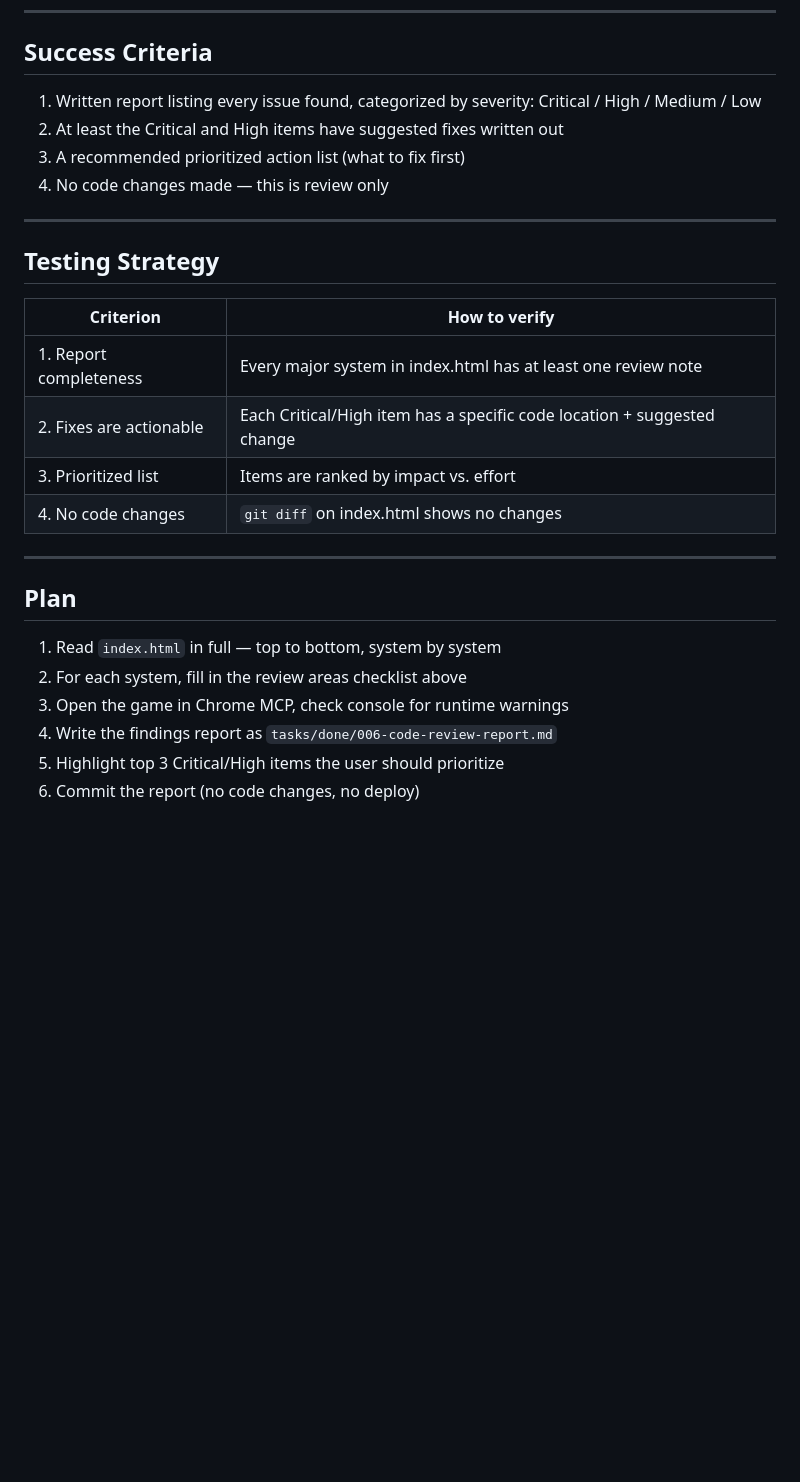
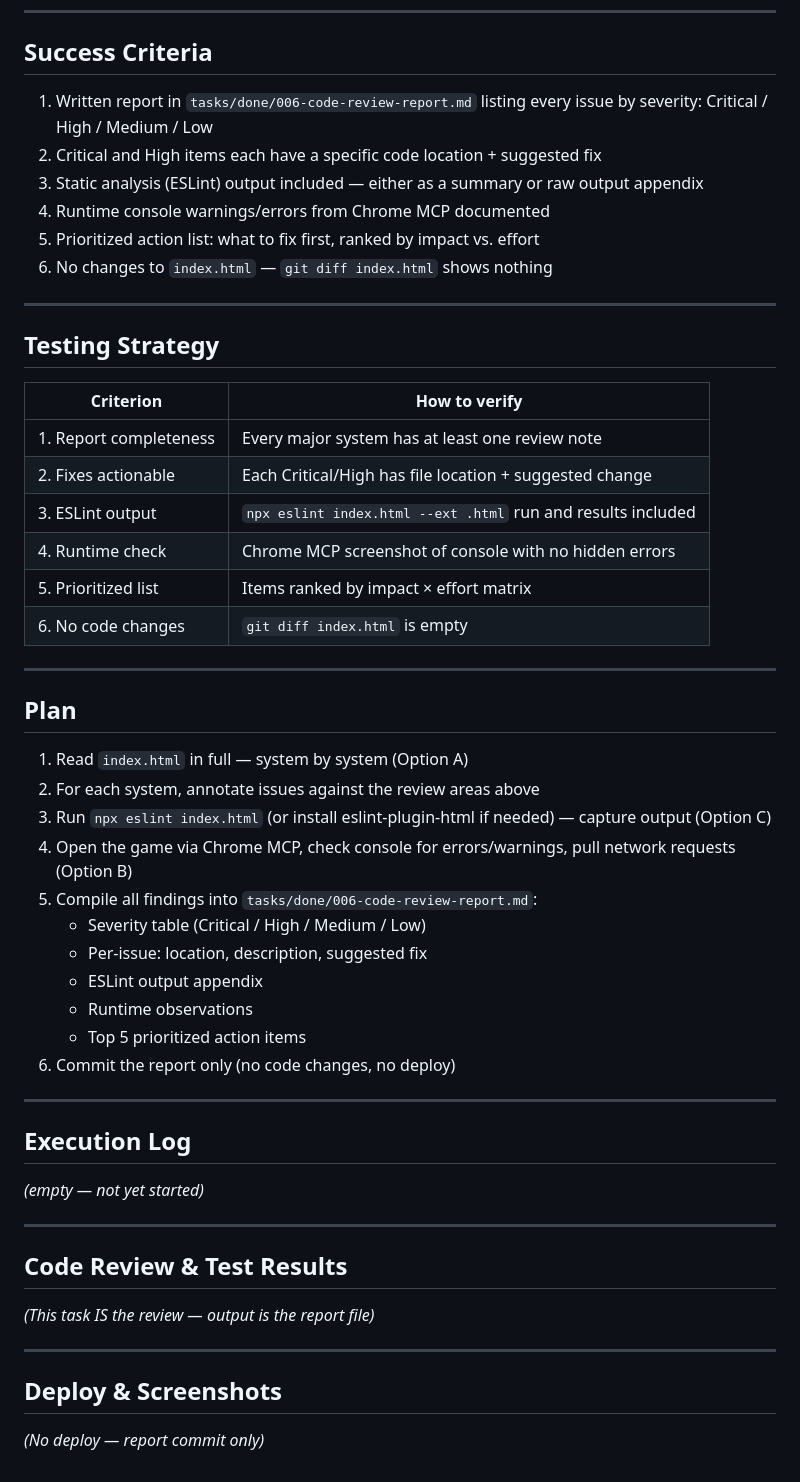
Before and after one commit to dschonholtz/MultiMagicDungeonWeb, a Markdown page: tasks/active/006-comprehensive-code-review.md, the part around one of its changes. GitHub-like rendering; blank space fills up the shorter version.

```diff
--- a/tasks/active/006-comprehensive-code-review.md
+++ b/tasks/active/006-comprehensive-code-review.md
@@ -59,10 +54,12 @@ Run automated linting tools, report issues.
 
 ## Success Criteria
 
-1. Written report listing every issue found, categorized by severity: Critical / High / Medium / Low
-2. At least the Critical and High items have suggested fixes written out
-3. A recommended prioritized action list (what to fix first)
-4. No code changes made — this is review only
+1. Written report in `tasks/done/006-code-review-report.md` listing every issue by severity: Critical / High / Medium / Low
+2. Critical and High items each have a specific code location + suggested fix
+3. Static analysis (ESLint) output included — either as a summary or raw output appendix
+4. Runtime console warnings/errors from Chrome MCP documented
+5. Prioritized action list: what to fix first, ranked by impact vs. effort
+6. No changes to `index.html` — `git diff index.html` shows nothing
 
 ---
 
@@ -70,18 +67,43 @@ Run automated linting tools, report issues.
 
 | Criterion | How to verify |
 |-----------|---------------|
-| 1. Report completeness | Every major system in index.html has at least one review note |
-| 2. Fixes are actionable | Each Critical/High item has a specific code location + suggested change |
-| 3. Prioritized list | Items are ranked by impact vs. effort |
-| 4. No code changes | `git diff` on index.html shows no changes |
+| 1. Report completeness | Every major system has at least one review note |
+| 2. Fixes actionable | Each Critical/High has file location + suggested change |
+| 3. ESLint output | `npx eslint index.html --ext .html` run and results included |
+| 4. Runtime check | Chrome MCP screenshot of console with no hidden errors |
+| 5. Prioritized list | Items ranked by impact × effort matrix |
+| 6. No code changes | `git diff index.html` is empty |
 
 ---
 
 ## Plan
 
-1. Read `index.html` in full — top to bottom, system by system
-2. For each system, fill in the review areas checklist above
-3. Open the game in Chrome MCP, check console for runtime warnings
-4. Write the findings report as `tasks/done/006-code-review-report.md`
-5. Highlight top 3 Critical/High items the user should prioritize
-6. Commit the report (no code changes, no deploy)
+1. Read `index.html` in full — system by system (Option A)
+2. For each system, annotate issues against the review areas above
+3. Run `npx eslint index.html` (or install eslint-plugin-html if needed) — capture output (Option C)
+4. Open the game via Chrome MCP, check console for errors/warnings, pull network requests (Option B)
+5. Compile all findings into `tasks/done/006-code-review-report.md`:
+   - Severity table (Critical / High / Medium / Low)
+   - Per-issue: location, description, suggested fix
+   - ESLint output appendix
+   - Runtime observations
+   - Top 5 prioritized action items
+6. Commit the report only (no code changes, no deploy)
+
+---
+
+## Execution Log
+
+*(empty — not yet started)*
+
+---
+
+## Code Review & Test Results
+
+*(This task IS the review — output is the report file)*
+
+---
+
+## Deploy & Screenshots
+
+*(No deploy — report commit only)*
```
Also changed, not shown: other parts of tasks/active/006-comprehensive-code-review.md (+27 -32 lines).
